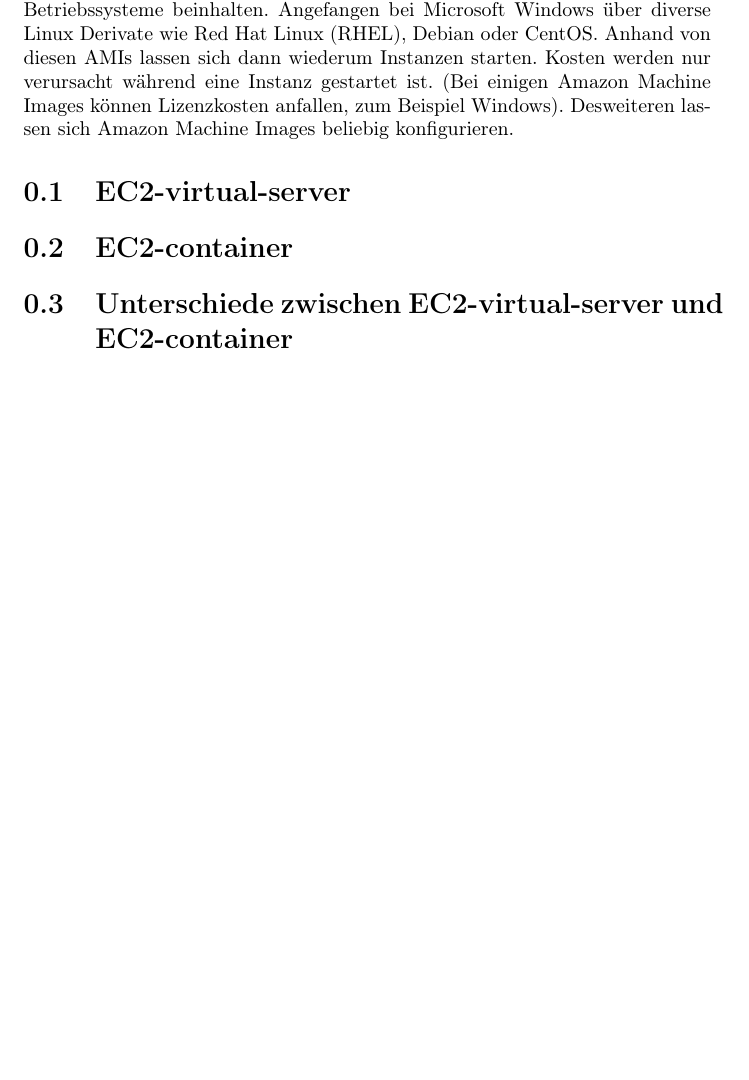
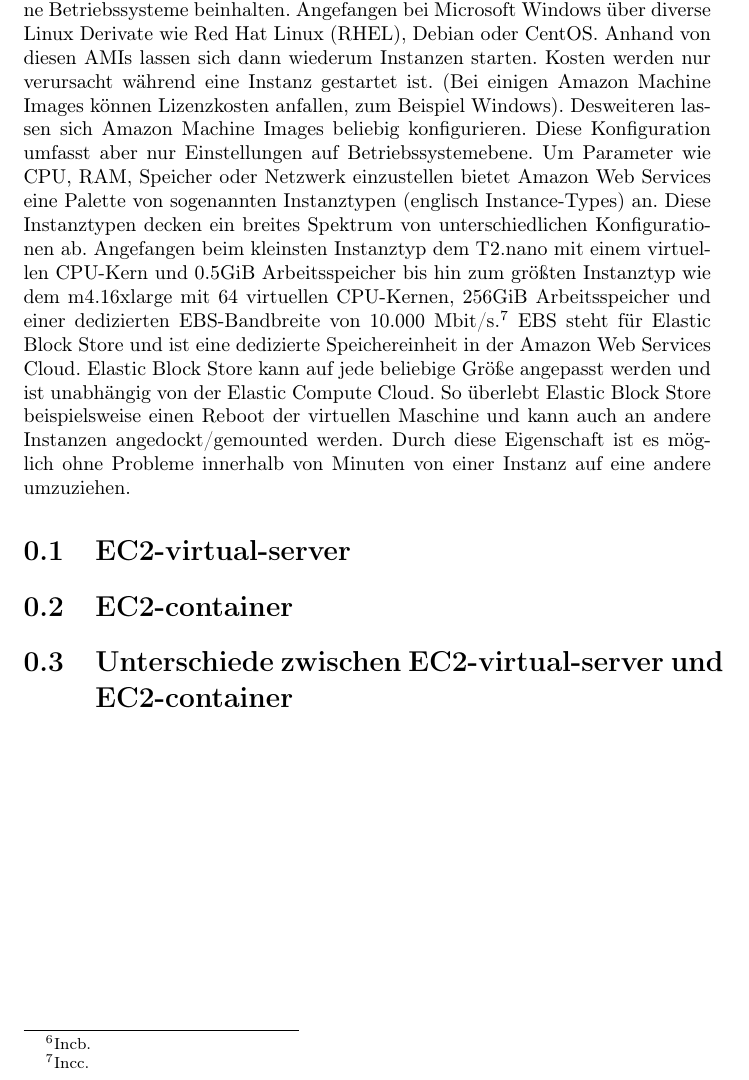
Before and after one commit to shibumi/aws-ec2-project-paper, a LaTeX document (essay.tex): part of page 6 of 8, cut so that both start at the same text, the shorter picture padded with empty space. Compiled offline with pdfLaTeX.

Commit message:
added more text

```diff
--- a/essay.tex
+++ b/essay.tex
@@ -94,14 +94,30 @@
 Wenn man von Amazon EC2 spricht, spricht man fast immer von virtuellen
 Maschinen in der Amazon Web Services Cloud. Als Grundlage für diese
 virtuellen Maschinen oder auch Instanzen (englisch Instance) dienen
-sogenannte Amazon Machine Images (AMI). Amazon Machine Images können
-verschiedene Betriebssysteme beinhalten. Angefangen bei Microsoft
-Windows über diverse Linux Derivate wie Red Hat Linux (RHEL), Debian
-oder CentOS. Anhand von diesen AMIs lassen sich dann wiederum Instanzen
-starten. Kosten werden nur verursacht während eine Instanz gestartet
-ist. (Bei einigen Amazon Machine Images können Lizenzkosten anfallen,
-zum Beispiel Windows). Desweiteren lassen sich Amazon Machine Images
-beliebig konfigurieren.
+sogenannte Amazon Machine Images (AMI).\footcite{Incc} Amazon Machine
+Images können verschiedene Betriebssysteme beinhalten. Angefangen bei
+Microsoft Windows über diverse Linux Derivate wie Red Hat Linux (RHEL),
+Debian oder CentOS. Anhand von diesen AMIs lassen sich dann wiederum
+Instanzen starten. Kosten werden nur verursacht während eine Instanz
+gestartet ist. (Bei einigen Amazon Machine Images können Lizenzkosten
+anfallen, zum Beispiel Windows). Desweiteren lassen sich Amazon Machine
+Images beliebig konfigurieren. Diese Konfiguration umfasst aber nur
+Einstellungen auf Betriebssystemebene. Um Parameter wie CPU, RAM,
+Speicher oder Netzwerk einzustellen bietet Amazon Web Services eine
+Palette von sogenannten Instanztypen (englisch Instance-Types) an.
+Diese Instanztypen decken ein breites Spektrum von unterschiedlichen
+Konfigurationen ab. Angefangen beim kleinsten Instanztyp dem T2.nano mit
+einem virtuellen CPU-Kern und 0.5GiB Arbeitsspeicher bis hin zum größten
+Instanztyp wie dem m4.16xlarge mit 64 virtuellen CPU-Kernen, 256GiB
+Arbeitsspeicher und einer dedizierten EBS-Bandbreite von 10.000 Mbit/s.
+\footcite{Incd} EBS steht für Elastic Block Store und ist eine
+dedizierte Speichereinheit in der Amazon Web Services Cloud. Elastic
+Block Store kann auf jede beliebige Größe angepasst werden und ist
+unabhängig von der Elastic Compute Cloud. So überlebt Elastic Block
+Store beispielsweise einen Reboot der virtuellen Maschine und kann auch
+an andere Instanzen angedockt/gemounted werden. Durch diese Eigenschaft
+ist es möglich ohne Probleme innerhalb von Minuten von einer Instanz auf eine andere
+umzuziehen.
 
 
 \section{EC2-virtual-server}
```
